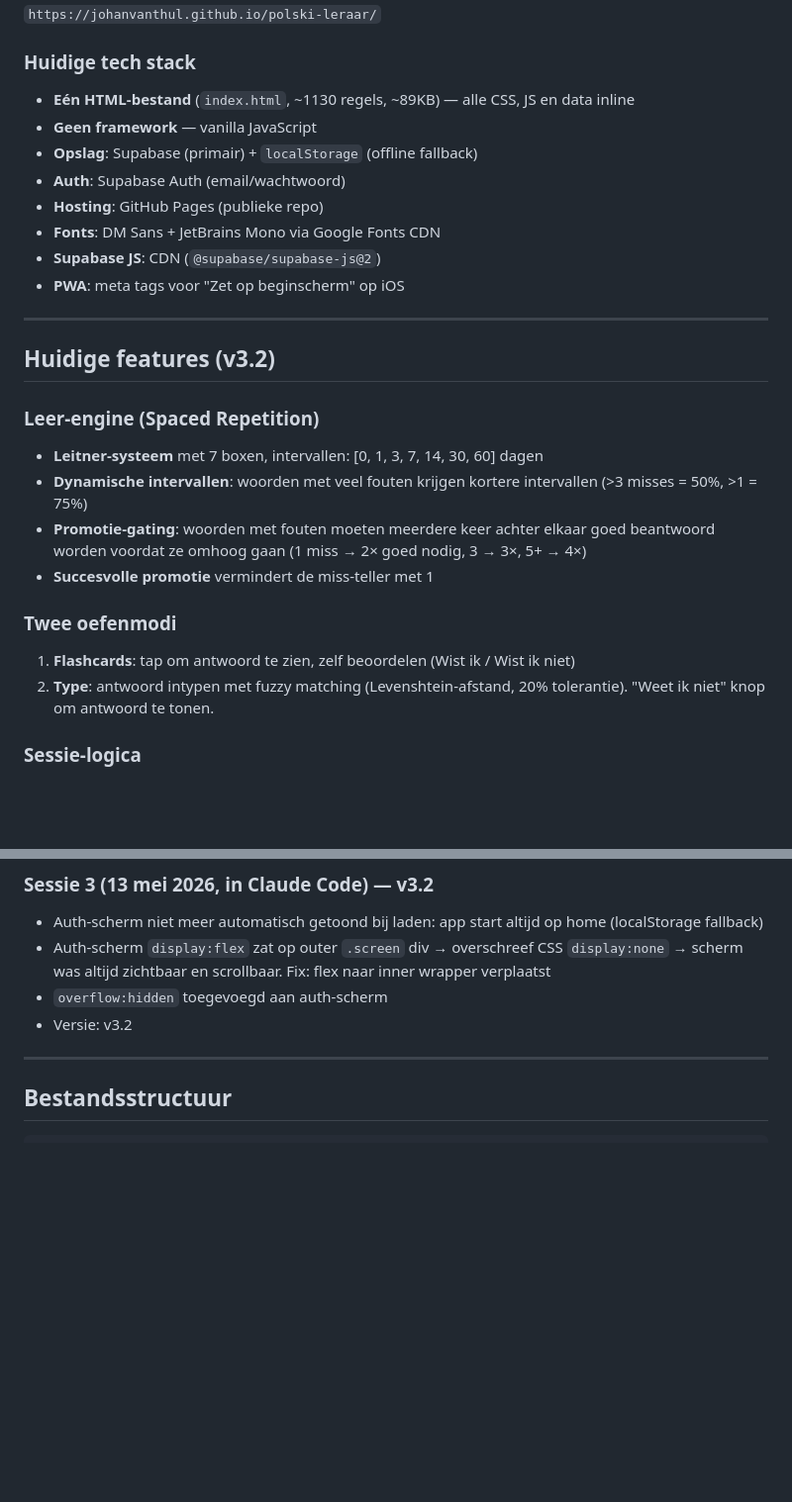
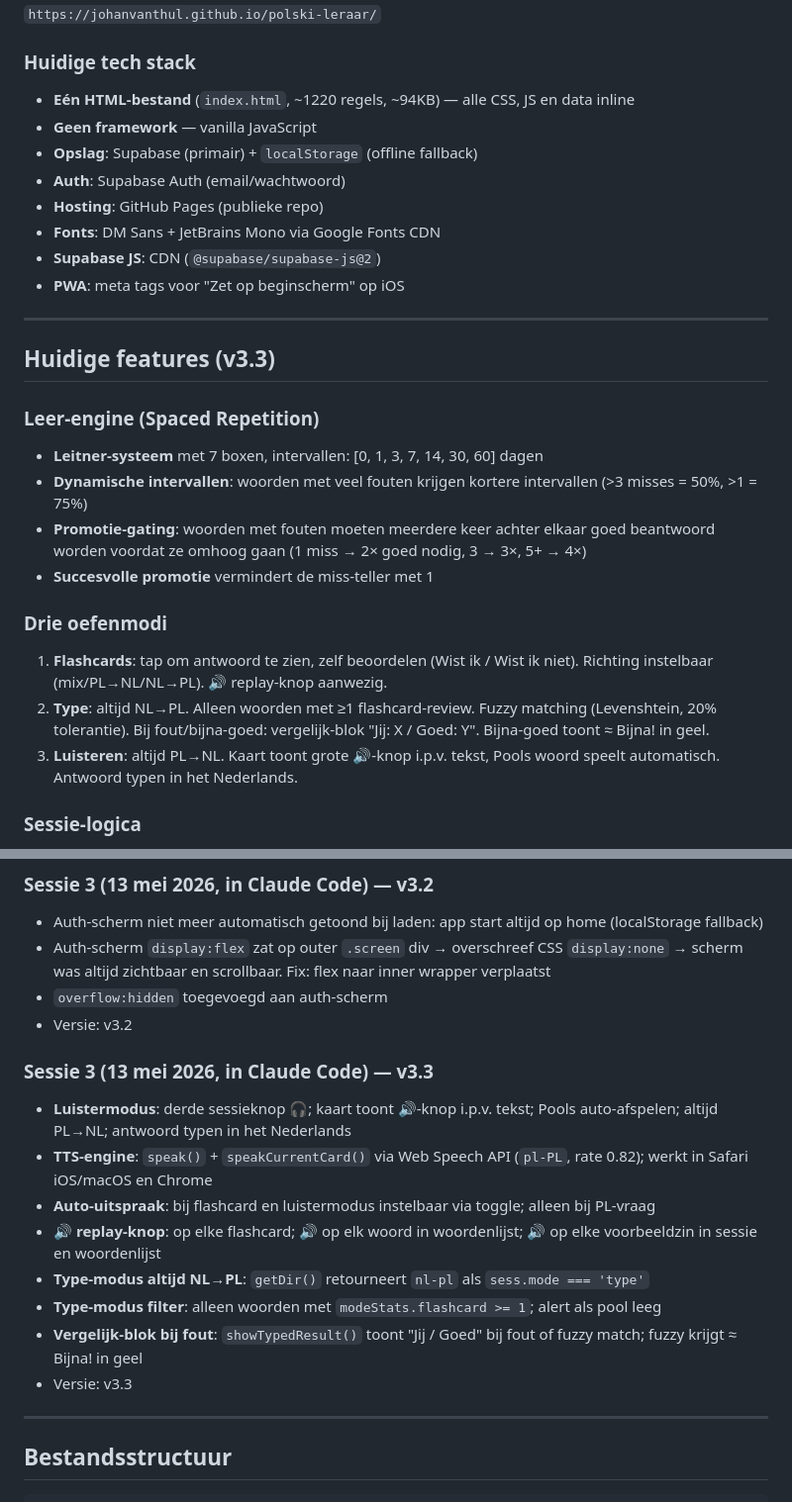
Before and after one commit to johanvanthul/polski-leraar, a Markdown page: CLAUDE-CODE-BRIEFING.md, 2 parts joined by grey strips. Shown at 99% size. Drawn GitHub-style; blank space fills up the shorter version.

Commit message:
Update docs for v3.3 (TTS, listen mode, type-mode fixes)
- TECHNISCH-HANDBOEK: v3.3 toegevoegd aan wijzigingslog
- CLAUDE-CODE-BRIEFING: versie naar v3.3, twee oefenmodi → drie,
  TTS-sectie toegevoegd, uitspraak toggle in instellingen,
  v3.3 ontwikkelgeschiedenis met alle technische details

Co-Authored-By: Claude Sonnet 4.6 <noreply@anthropic.com>

```diff
--- a/CLAUDE-CODE-BRIEFING.md
+++ b/CLAUDE-CODE-BRIEFING.md
@@ -11,7 +11,7 @@ Johan — Nederlandse business analyst, 18 jaar getrouwd met een Poolse vrouw. H
 `https://johanvanthul.github.io/polski-leraar/`
 
 ### Huidige tech stack
-- **Eén HTML-bestand** (`index.html`, ~1130 regels, ~89KB) — alle CSS, JS en data inline
+- **Eén HTML-bestand** (`index.html`, ~1220 regels, ~94KB) — alle CSS, JS en data inline
 - **Geen framework** — vanilla JavaScript
 - **Opslag**: Supabase (primair) + `localStorage` (offline fallback)
 - **Auth**: Supabase Auth (email/wachtwoord)
@@ -22,7 +22,7 @@ Johan — Nederlandse business analyst, 18 jaar getrouwd met een Poolse vrouw. H
 
 ---
 
-## Huidige features (v3.2)
+## Huidige features (v3.3)
 
 ### Leer-engine (Spaced Repetition)
 - **Leitner-systeem** met 7 boxen, intervallen: [0, 1, 3, 7, 14, 30, 60] dagen
@@ -30,9 +30,10 @@ Johan — Nederlandse business analyst, 18 jaar getrouwd met een Poolse vrouw. H
 - **Promotie-gating**: woorden met fouten moeten meerdere keer achter elkaar goed beantwoord worden voordat ze omhoog gaan (1 miss → 2× goed nodig, 3 → 3×, 5+ → 4×)
 - **Succesvolle promotie** vermindert de miss-teller met 1
 
-### Twee oefenmodi
-1. **Flashcards**: tap om antwoord te zien, zelf beoordelen (Wist ik / Wist ik niet)
-2. **Type**: antwoord intypen met fuzzy matching (Levenshtein-afstand, 20% tolerantie). "Weet ik niet" knop om antwoord te tonen.
+### Drie oefenmodi
+1. **Flashcards**: tap om antwoord te zien, zelf beoordelen (Wist ik / Wist ik niet). Richting instelbaar (mix/PL→NL/NL→PL). 🔊 replay-knop aanwezig.
+2. **Type**: altijd NL→PL. Alleen woorden met ≥1 flashcard-review. Fuzzy matching (Levenshtein, 20% tolerantie). Bij fout/bijna-goed: vergelijk-blok "Jij: X / Goed: Y". Bijna-goed toont ≈ Bijna! in geel.
+3. **Luisteren**: altijd PL→NL. Kaart toont grote 🔊-knop i.p.v. tekst, Pools woord speelt automatisch. Antwoord typen in het Nederlands.
 
 ### Sessie-logica
 - Configureerbare sessiegrootte (5-20 woorden, default 10)
@@ -187,6 +195,16 @@ Johan — Nederlandse business analyst, 18 jaar getrouwd met een Poolse vrouw. H
 - `overflow:hidden` toegevoegd aan auth-scherm
 - Versie: v3.2
 
+### Sessie 3 (13 mei 2026, in Claude Code) — v3.3
+- **Luistermodus**: derde sessieknop 🎧; kaart toont 🔊-knop i.p.v. tekst; Pools auto-afspelen; altijd PL→NL; antwoord typen in het Nederlands
+- **TTS-engine**: `speak()` + `speakCurrentCard()` via Web Speech API (`pl-PL`, rate 0.82); werkt in Safari iOS/macOS en Chrome
+- **Auto-uitspraak**: bij flashcard en luistermodus instelbaar via toggle; alleen bij PL-vraag
+- **🔊 replay-knop**: op elke flashcard; 🔊 op elk woord in woordenlijst; 🔊 op elke voorbeeldzin in sessie en woordenlijst
+- **Type-modus altijd NL→PL**: `getDir()` retourneert `nl-pl` als `sess.mode === 'type'`
+- **Type-modus filter**: alleen woorden met `modeStats.flashcard >= 1`; alert als pool leeg
+- **Vergelijk-blok bij fout**: `showTypedResult()` toont "Jij / Goed" bij fout of fuzzy match; fuzzy krijgt ≈ Bijna! in geel
+- Versie: v3.3
+
 ---
 
 ## Bestandsstructuur
```
Also changed, not shown: other parts of CLAUDE-CODE-BRIEFING.md (+8 -1 lines), TECHNISCH-HANDBOEK.md (+1 -0 lines).
